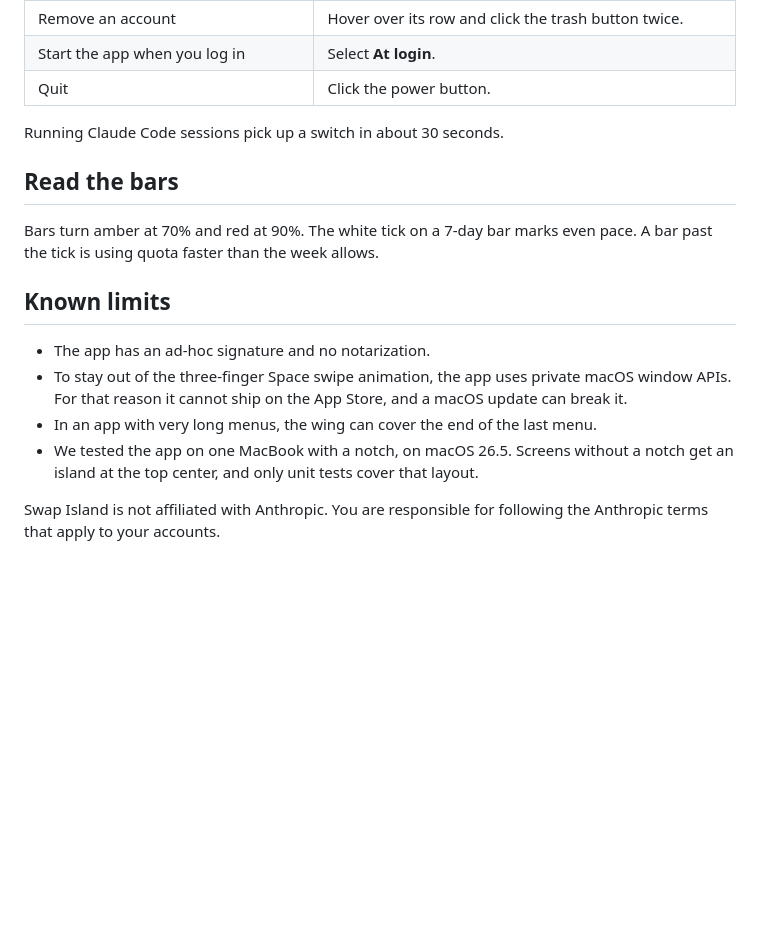
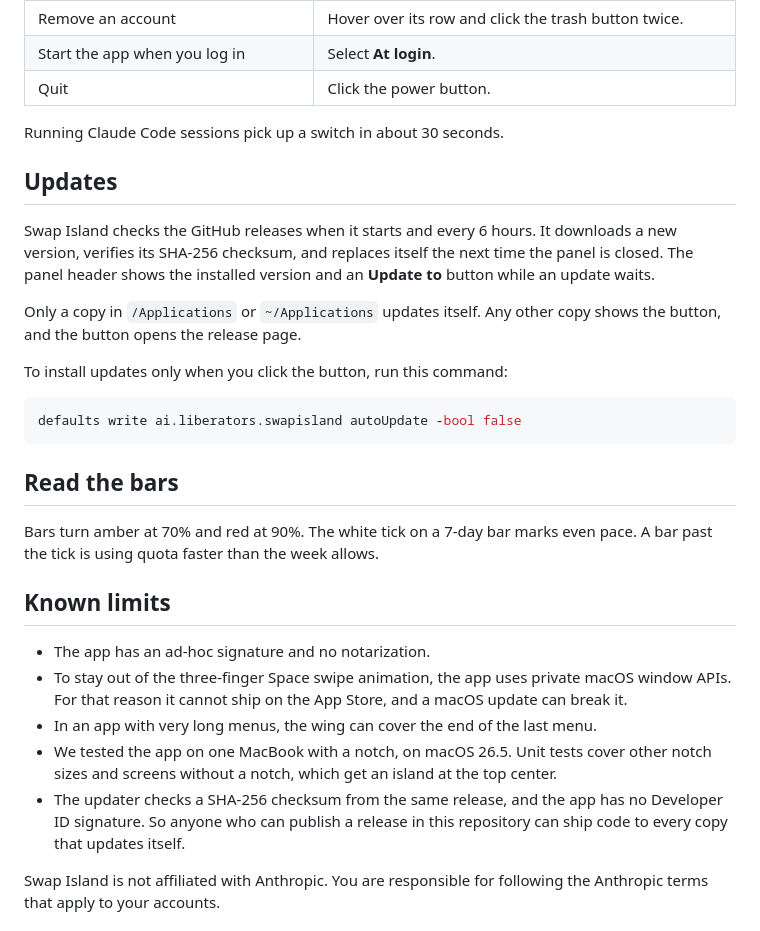
Before and after one commit to liberators-ai/swap-island, a Markdown page: README.md, the part around one of its changes. Drawn GitHub-style; blank space fills up the shorter version.

````diff
--- a/README.md
+++ b/README.md
@@ -50,6 +56,18 @@ To open the panel, move the pointer to the notch or click the Swap Island icon i
 
 Running Claude Code sessions pick up a switch in about 30 seconds.
 
+## Updates
+
+Swap Island checks the GitHub releases when it starts and every 6 hours. It downloads a new version, verifies its SHA-256 checksum, and replaces itself the next time the panel is closed. The panel header shows the installed version and an **Update to** button while an update waits.
+
+Only a copy in `/Applications` or `~/Applications` updates itself. Any other copy shows the button, and the button opens the release page.
+
+To install updates only when you click the button, run this command:
+
+```bash
+defaults write ai.liberators.swapisland autoUpdate -bool false
+```
+
 ## Read the bars
 
 Bars turn amber at 70% and red at 90%. The white tick on a 7-day bar marks even pace. A bar past the tick is using quota faster than the week allows.
@@ -59,7 +77,8 @@ Bars turn amber at 70% and red at 90%. The white tick on a 7-day bar marks even
 - The app has an ad-hoc signature and no notarization.
 - To stay out of the three-finger Space swipe animation, the app uses private macOS window APIs. For that reason it cannot ship on the App Store, and a macOS update can break it.
 - In an app with very long menus, the wing can cover the end of the last menu.
-- We tested the app on one MacBook with a notch, on macOS 26.5. Screens without a notch get an island at the top center, and only unit tests cover that layout.
+- We tested the app on one MacBook with a notch, on macOS 26.5. Unit tests cover other notch sizes and screens without a notch, which get an island at the top center.
+- The updater checks a SHA-256 checksum from the same release, and the app has no Developer ID signature. So anyone who can publish a release in this repository can ship code to every copy that updates itself.
 
 Swap Island is not affiliated with Anthropic. You are responsible for following the Anthropic terms that apply to your accounts.
 
````
Also changed, not shown: other parts of README.md (+7 -1 lines), docs/closed.png, docs/onboarding.png (added), docs/open.png, docs/social-preview.png (added), 10 other files.
